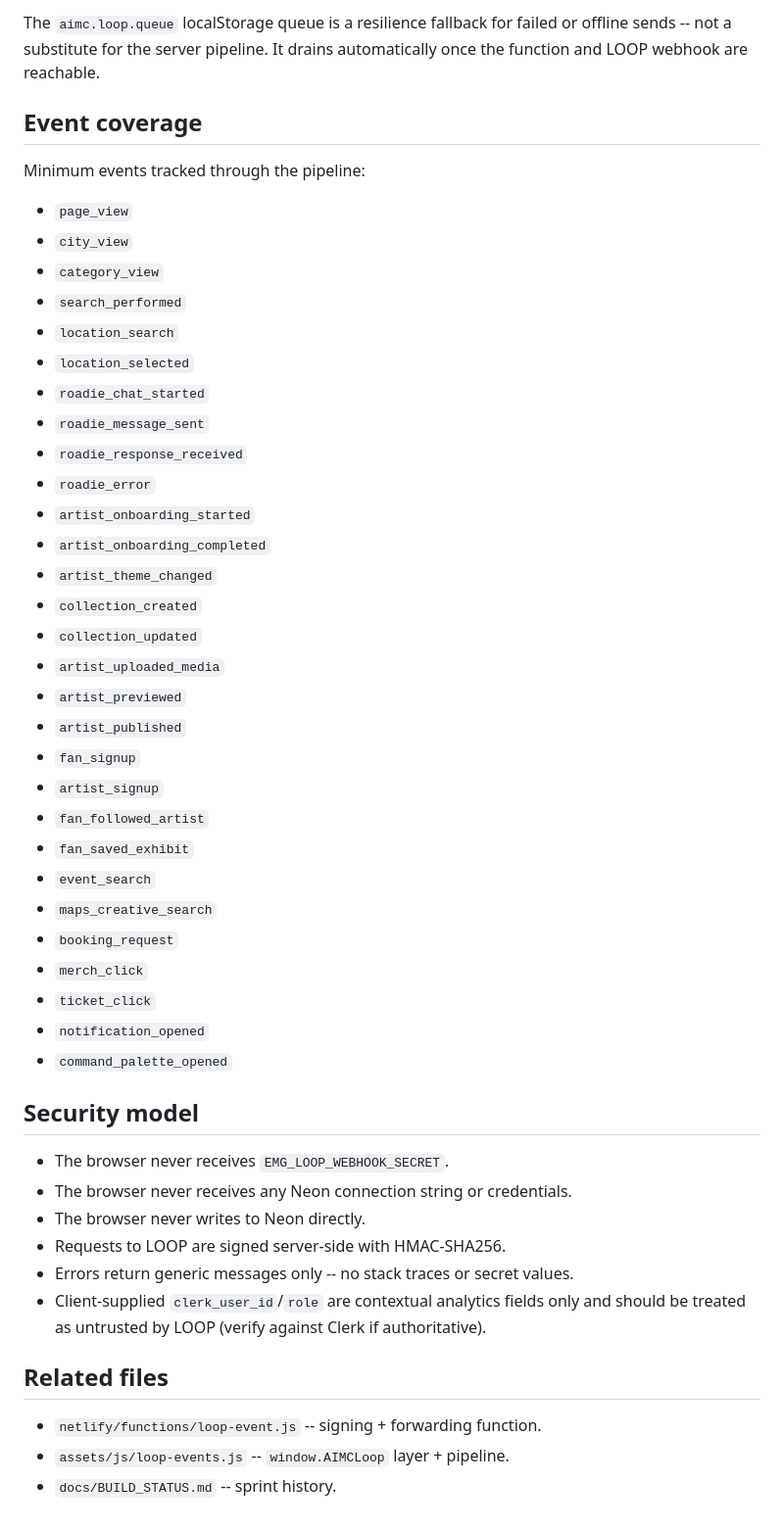
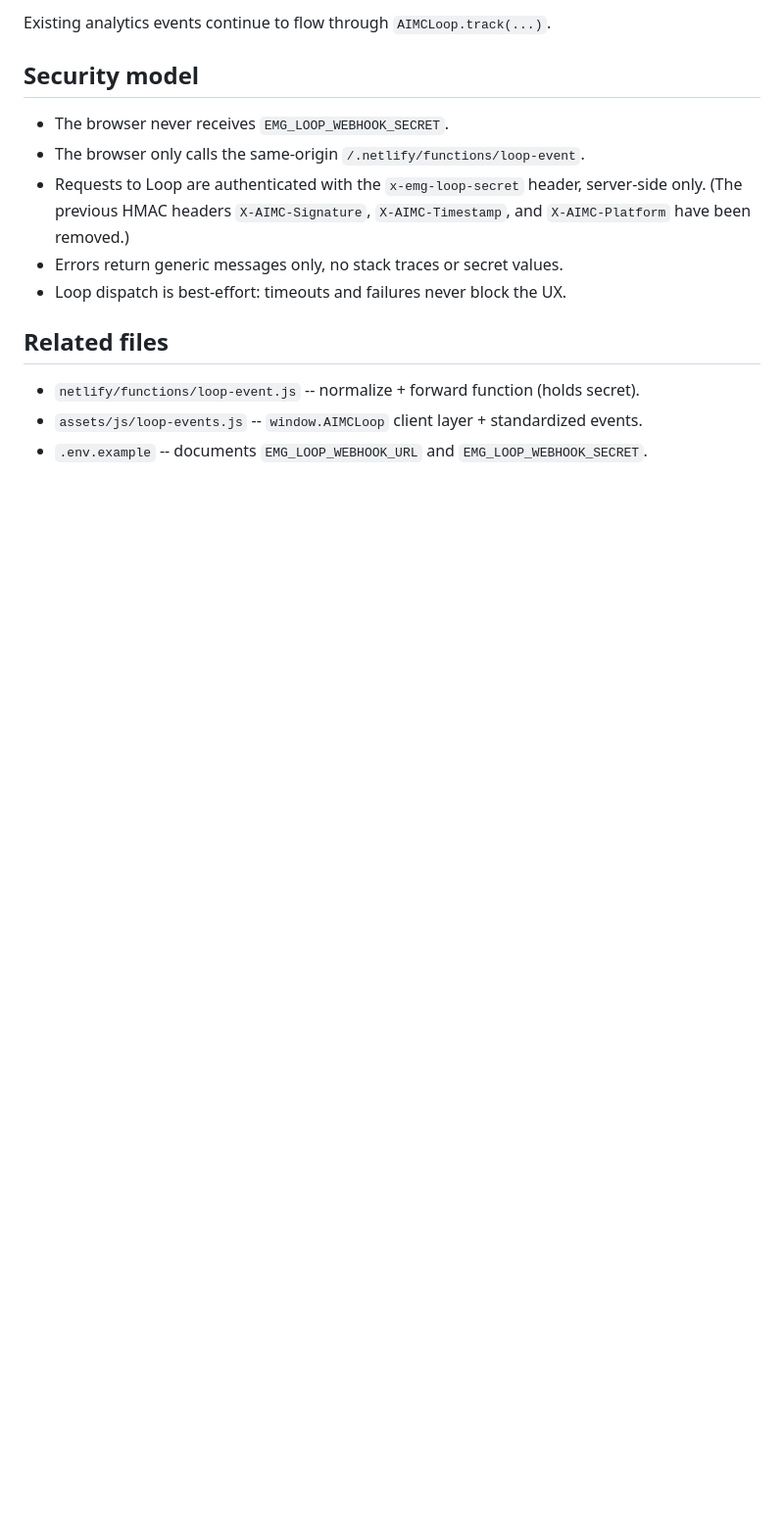
Before and after one commit to elitemediagroup1/artistsinmycity, a Markdown page: docs/EMG_LOOP_WEBHOOK.md, the part around one of its changes. Shown at 98% size. GitHub-like rendering; blank space fills up the shorter version.

```diff
--- a/docs/EMG_LOOP_WEBHOOK.md
+++ b/docs/EMG_LOOP_WEBHOOK.md
@@ -119,54 +119,18 @@ The `anonymous_id` is persisted in `localStorage` under `aimc.anon_id`.
 
-The `aimc.loop.queue` localStorage queue is a resilience fallback for failed or
-offline sends -- not a substitute for the server pipeline. It drains automatically
-once the function and LOOP webhook are reachable.
-
-## Event coverage
-
-Minimum events tracked through the pipeline:
-
-- `page_view`
-- `city_view`
-- `category_view`
-- `search_performed`
-- `location_search`
-- `location_selected`
-- `roadie_chat_started`
-- `roadie_message_sent`
-- `roadie_response_received`
-- `roadie_error`
-- `artist_onboarding_started`
-- `artist_onboarding_completed`
-- `artist_theme_changed`
-- `collection_created`
-- `collection_updated`
-- `artist_uploaded_media`
-- `artist_previewed`
-- `artist_published`
-- `fan_signup`
-- `artist_signup`
-- `fan_followed_artist`
-- `fan_saved_exhibit`
-- `event_search`
-- `maps_creative_search`
-- `booking_request`
-- `merch_click`
-- `ticket_click`
-- `notification_opened`
-- `command_palette_opened`
+Existing analytics events continue to flow through `AIMCLoop.track(...)`.
 
 ## Security model
 
 - The browser never receives `EMG_LOOP_WEBHOOK_SECRET`.
-- The browser never receives any Neon connection string or credentials.
-- The browser never writes to Neon directly.
-- Requests to LOOP are signed server-side with HMAC-SHA256.
-- Errors return generic messages only -- no stack traces or secret values.
-- Client-supplied `clerk_user_id`/`role` are contextual analytics fields only and
-  should be treated as untrusted by LOOP (verify against Clerk if authoritative).
+- The browser only calls the same-origin `/.netlify/functions/loop-event`.
+- Requests to Loop are authenticated with the `x-emg-loop-secret` header,
+  server-side only. (The previous HMAC headers `X-AIMC-Signature`,
+  `X-AIMC-Timestamp`, and `X-AIMC-Platform` have been removed.)
+- Errors return generic messages only, no stack traces or secret values.
+- Loop dispatch is best-effort: timeouts and failures never block the UX.
 
 ## Related files
 
-- `netlify/functions/loop-event.js` -- signing + forwarding function.
-- `assets/js/loop-events.js` -- `window.AIMCLoop` layer + pipeline.
-- `docs/BUILD_STATUS.md` -- sprint history.
+- `netlify/functions/loop-event.js` -- normalize + forward function (holds secret).
+- `assets/js/loop-events.js` -- `window.AIMCLoop` client layer + standardized events.
+- `.env.example` -- documents `EMG_LOOP_WEBHOOK_URL` and `EMG_LOOP_WEBHOOK_SECRET`.
```
Also changed, not shown: other parts of docs/EMG_LOOP_WEBHOOK.md (+79 -79 lines).
